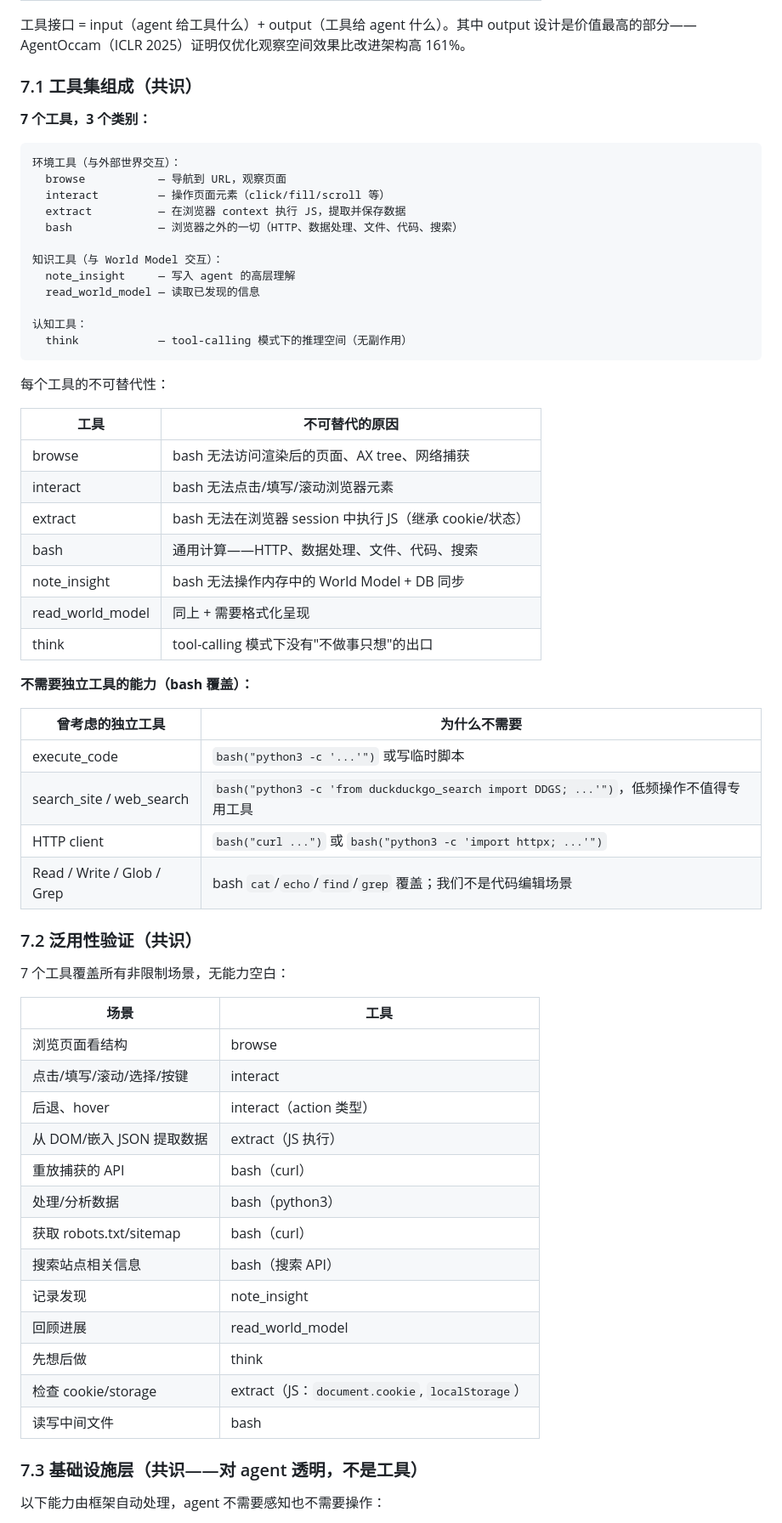
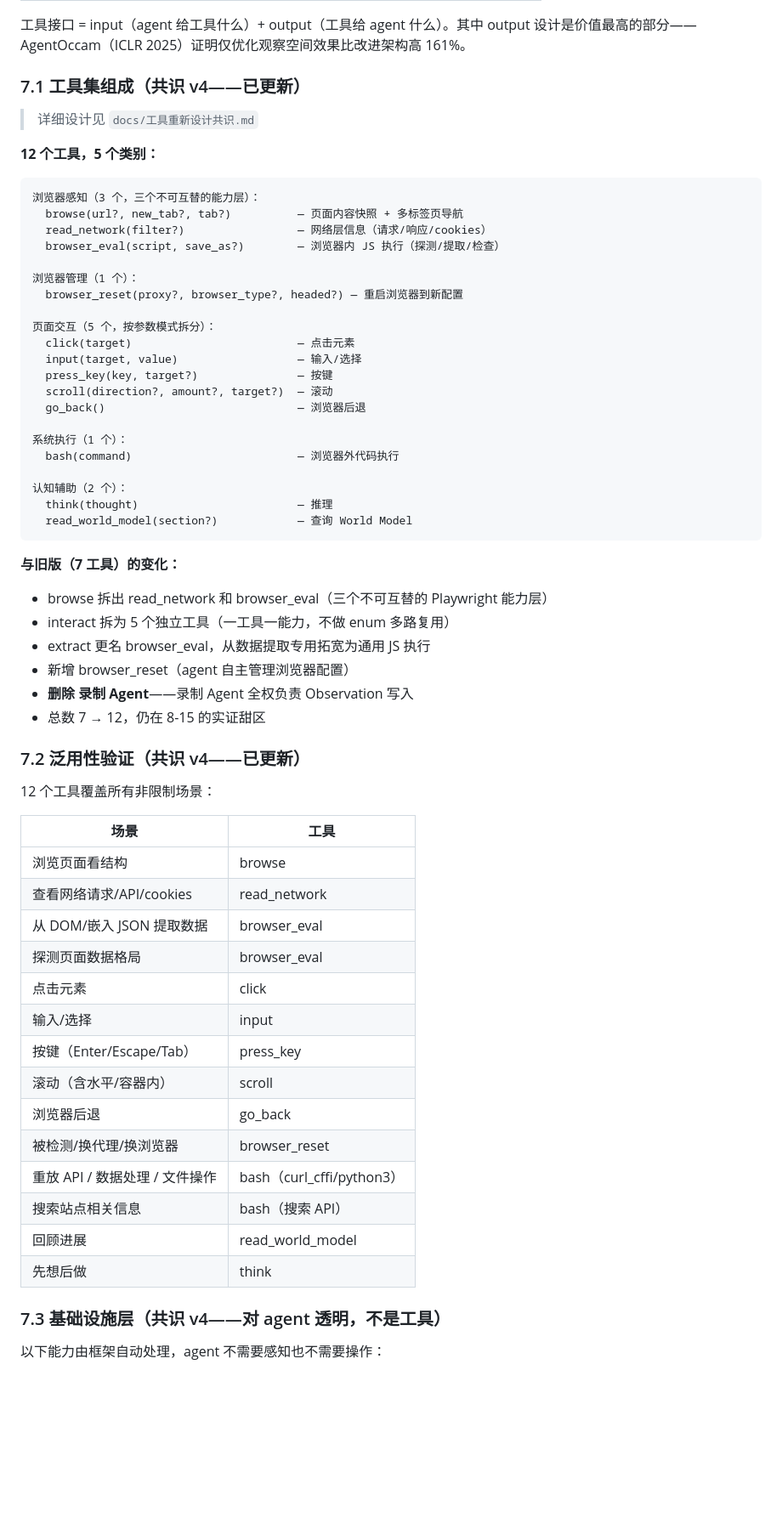
Before and after one commit to YxmMyth/full-self-crawl-agent-beta, a Markdown page: docs/AgentSession设计.md, the part around one of its changes. Shown at 85% size. GitHub-like rendering; blank space fills up the shorter version.

````diff
--- a/docs/AgentSession设计.md
+++ b/docs/AgentSession设计.md
@@ -147,67 +151,66 @@ Agent 的能力来自五个来源，不能混为一谈：
 
 工具接口 = input（agent 给工具什么）+ output（工具给 agent 什么）。其中 output 设计是价值最高的部分——AgentOccam（ICLR 2025）证明仅优化观察空间效果比改进架构高 161%。
 
-### 7.1 工具集组成（共识）
+### 7.1 工具集组成（共识 v4——已更新）
 
-**7 个工具，3 个类别：**
+> 详细设计见 `docs/工具重新设计共识.md`
+
+**12 个工具，5 个类别：**
 
 ```
-环境工具（与外部世界交互）：
-  browse           — 导航到 URL，观察页面
-  interact         — 操作页面元素（click/fill/scroll 等）
-  extract          — 在浏览器 context 执行 JS，提取并保存数据
-  bash             — 浏览器之外的一切（HTTP、数据处理、文件、代码、搜索）
+浏览器感知（3 个，三个不可互替的能力层）：
+  browse(url?, new_tab?, tab?)          — 页面内容快照 + 多标签页导航
+  read_network(filter?)                 — 网络层信息（请求/响应/cookies）
+  browser_eval(script, save_as?)        — 浏览器内 JS 执行（探测/提取/检查）
 
-知识工具（与 World Model 交互）：
-  note_insight     — 写入 agent 的高层理解
-  read_world_model — 读取已发现的信息
+浏览器管理（1 个）：
+  browser_reset(proxy?, browser_type?, headed?) — 重启浏览器到新配置
 
-认知工具：
-  think            — tool-calling 模式下的推理空间（无副作用）
+页面交互（5 个，按参数模式拆分）：
+  click(target)                         — 点击元素
+  input(target, value)                  — 输入/选择
+  press_key(key, target?)               — 按键
+  scroll(direction?, amount?, target?)  — 滚动
+  go_back()                             — 浏览器后退
+
+系统执行（1 个）：
+  bash(command)                         — 浏览器外代码执行
+
+认知辅助（2 个）：
+  think(thought)                        — 推理
+  read_world_model(section?)            — 查询 World Model
 ```
 
-每个工具的不可替代性：
+**与旧版（7 工具）的变化：**
+- browse 拆出 read_network 和 browser_eval（三个不可互替的 Playwright 能力层）
+- interact 拆为 5 个独立工具（一工具一能力，不做 enum 多路复用）
+- extract 更名 browser_eval，从数据提取专用拓宽为通用 JS 执行
+- 新增 browser_reset（agent 自主管理浏览器配置）
+- **删除 录制 Agent**——录制 Agent 全权负责 Observation 写入
+- 总数 7 → 12，仍在 8-15 的实证甜区
 
-| 工具 | 不可替代的原因 |
-|------|---------------|
-| browse | bash 无法访问渲染后的页面、AX tree、网络捕获 |
-| interact | bash 无法点击/填写/滚动浏览器元素 |
-| extract | bash 无法在浏览器 session 中执行 JS（继承 cookie/状态） |
-| bash | 通用计算——HTTP、数据处理、文件、代码、搜索 |
-| note_insight | bash 无法操作内存中的 World Model + DB 同步 |
-| read_world_model | 同上 + 需要格式化呈现 |
-| think | tool-calling 模式下没有"不做事只想"的出口 |
+### 7.2 泛用性验证（共识 v4——已更新）
 
-**不需要独立工具的能力（bash 覆盖）：**
-
-| 曾考虑的独立工具 | 为什么不需要 |
-|-----------------|-------------|
-| execute_code | `bash("python3 -c '...'")` 或写临时脚本 |
-| search_site / web_search | `bash("python3 -c 'from duckduckgo_search import DDGS; ...'")`，低频操作不值得专用工具 |
-| HTTP client | `bash("curl ...")` 或 `bash("python3 -c 'import httpx; ...'")`  |
-| Read / Write / Glob / Grep | bash `cat`/`echo`/`find`/`grep` 覆盖；我们不是代码编辑场景 |
-
-### 7.2 泛用性验证（共识）
-
-7 个工具覆盖所有非限制场景，无能力空白：
+12 个工具覆盖所有非限制场景：
 
 | 场景 | 工具 |
 |------|------|
 | 浏览页面看结构 | browse |
-| 点击/填写/滚动/选择/按键 | interact |
-| 后退、hover | interact（action 类型） |
-| 从 DOM/嵌入 JSON 提取数据 | extract（JS 执行） |
-| 重放捕获的 API | bash（curl） |
-| 处理/分析数据 | bash（python3） |
-| 获取 robots.txt/sitemap | bash（curl） |
+| 查看网络请求/API/cookies | read_network |
+| 从 DOM/嵌入 JSON 提取数据 | browser_eval |
+| 探测页面数据格局 | browser_eval |
+| 点击元素 | click |
+| 输入/选择 | input |
+| 按键（Enter/Escape/Tab） | press_key |
+| 滚动（含水平/容器内） | scroll |
+| 浏览器后退 | go_back |
+| 被检测/换代理/换浏览器 | browser_reset |
+| 重放 API / 数据处理 / 文件操作 | bash（curl_cffi/python3） |
 | 搜索站点相关信息 | bash（搜索 API） |
-| 记录发现 | note_insight |
 | 回顾进展 | read_world_model |
 | 先想后做 | think |
-| 检查 cookie/storage | extract（JS：`document.cookie`, `localStorage`） |
-| 读写中间文件 | bash |
 
-### 7.3 基础设施层（共识——对 agent 透明，不是工具）
+### 7.3 基础设施层（共识 v4——对 agent 透明，不是工具）
 
 以下能力由框架自动处理，agent 不需要感知也不需要操作：
 
````
Also changed, not shown: other parts of docs/AgentSession设计.md (+83 -148 lines).
